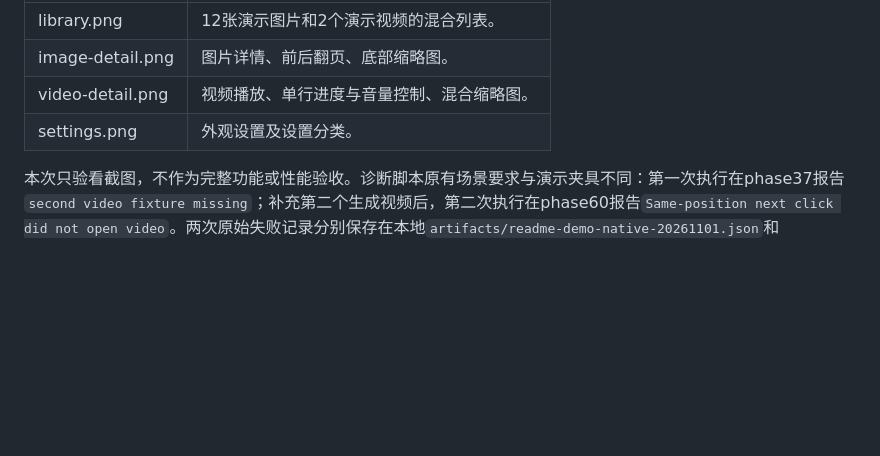
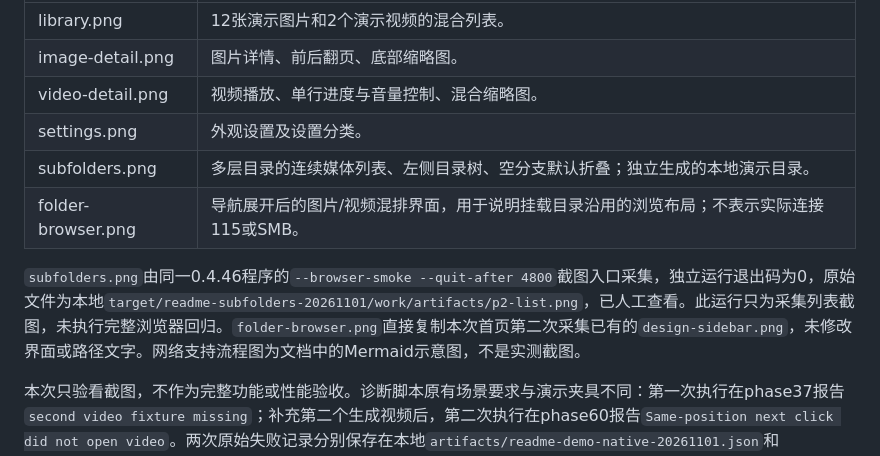
Before and after one commit to wantosure-cmd/glimpse, a Markdown page: docs/images/README.md, the part around the change. Drawn GitHub-style; blank space fills up the shorter version.

Commit message:
docs: illustrate nested folders and mounted media browsing

```diff
--- a/docs/images/README.md
+++ b/docs/images/README.md
@@ -10,6 +10,10 @@
 | image-detail.png | 图片详情、前后翻页、底部缩略图。 |
 | video-detail.png | 视频播放、单行进度与音量控制、混合缩略图。 |
 | settings.png | 外观设置及设置分类。 |
+| subfolders.png | 多层目录的连续媒体列表、左侧目录树、空分支默认折叠；独立生成的本地演示目录。 |
+| folder-browser.png | 导航展开后的图片/视频混排界面，用于说明挂载目录沿用的浏览布局；不表示实际连接115或SMB。 |
+
+`subfolders.png`由同一0.4.46程序的`--browser-smoke --quit-after 4800`截图入口采集，独立运行退出码为0，原始文件为本地`target/readme-subfolders-20261101/work/artifacts/p2-list.png`，已人工查看。此运行只为采集列表截图，未执行完整浏览器回归。`folder-browser.png`直接复制本次首页第二次采集已有的`design-sidebar.png`，未修改界面或路径文字。网络支持流程图为文档中的Mermaid示意图，不是实测截图。
 
 本次只验看截图，不作为完整功能或性能验收。诊断脚本原有场景要求与演示夹具不同：第一次执行在phase37报告`second video fixture missing`；补充第二个生成视频后，第二次执行在phase60报告`Same-position next click did not open video`。两次原始失败记录分别保存在本地`artifacts/readme-demo-native-20261101.json`和`artifacts/readme-demo-native-r2-20261101.json`，均未改写为通过。首页图片来自第二次执行已完成的截图阶段，图片已逐张人工检查；这些失败不影响对截图来源的确认，也不用于推断完整回归通过。
 
```
Also changed, not shown: README.md (+18 -0 lines), docs/images/folder-browser.png (added), docs/images/subfolders.png (added), 1 other file.
